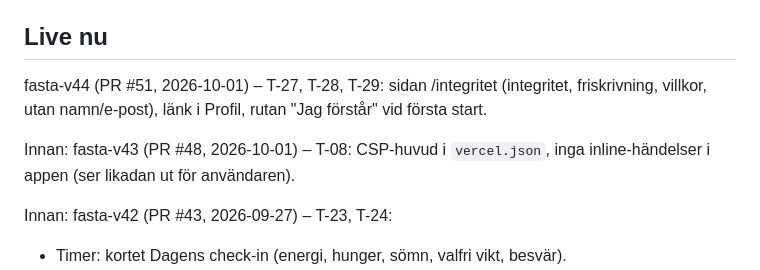
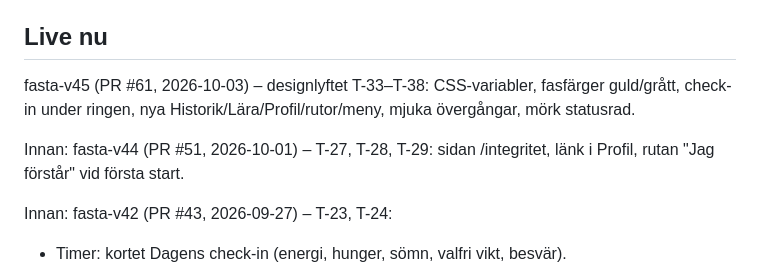
Before and after one commit to Pighills/Fasta, a Markdown page: docs/STATUS.md, the part around the change. Rendered like a GitHub page.

Commit message:
Status: fasta-v45 live
Co-Authored-By: Claude Opus 5.5 <noreply@anthropic.com>

```diff
--- a/docs/STATUS.md
+++ b/docs/STATUS.md
@@ -3,9 +3,9 @@
 Kort nuläge. Äldre historik: `docs/historik.md`.
 
 ## Live nu
-fasta-v44 (PR #51, 2026-10-01) – T-27, T-28, T-29: sidan /integritet (integritet, friskrivning, villkor, utan namn/e-post), länk i Profil, rutan "Jag förstår" vid första start.
+fasta-v45 (PR #61, 2026-10-03) – designlyftet T-33–T-38: CSS-variabler, fasfärger guld/grått, check-in under ringen, nya Historik/Lära/Profil/rutor/meny, mjuka övergångar, mörk statusrad.
 
-Innan: fasta-v43 (PR #48, 2026-10-01) – T-08: CSP-huvud i `vercel.json`, inga inline-händelser i appen (ser likadan ut för användaren).
+Innan: fasta-v44 (PR #51, 2026-10-01) – T-27, T-28, T-29: sidan /integritet, länk i Profil, rutan "Jag förstår" vid första start.
 
 Innan: fasta-v42 (PR #43, 2026-09-27) – T-23, T-24:
 - Timer: kortet Dagens check-in (energi, hunger, sömn, valfri vikt, besvär).
```
